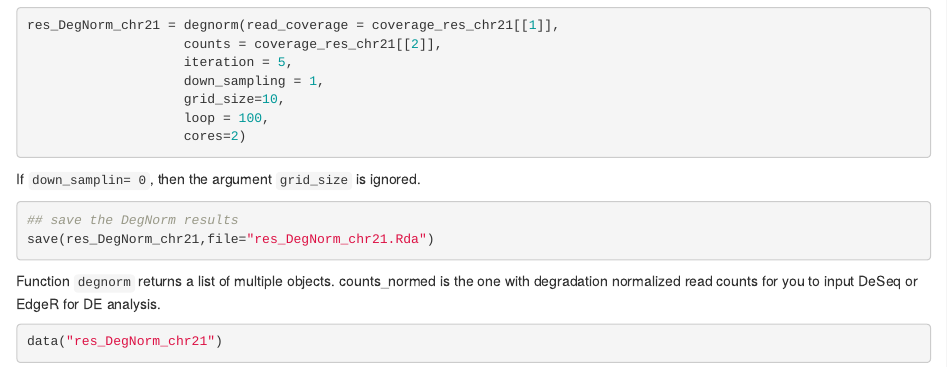
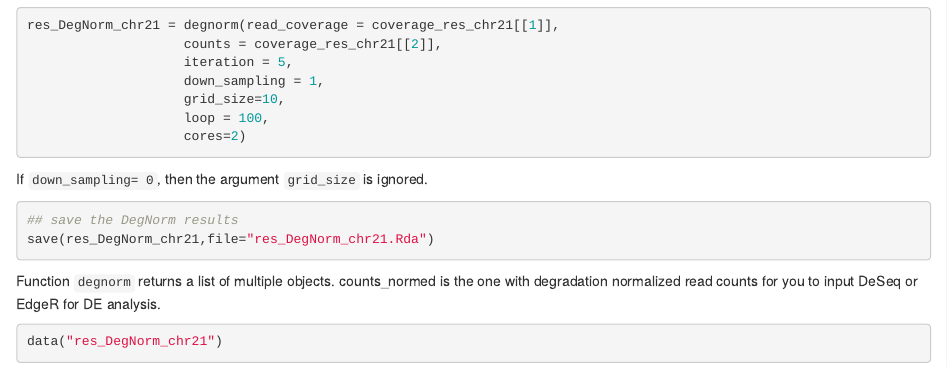
Before and after one commit to jipingw/DegNorm, an R Markdown document (vignettes/DegNorm.Rmd): the page in a window 1100 px wide, from 2020 px down. Rendered offline with R 4.5, knitr and Pandoc, with nearby package versions; some code elsewhere in the file could not run offline.

Commit message:
Add files via upload

````diff
--- a/vignettes/DegNorm.Rmd
+++ b/vignettes/DegNorm.Rmd
@@ -165,7 +165,7 @@
                     loop = 100,
                     cores=2)
 ```
-If `down_samplin= 0`, then the argument `grid_size` is ignored.
+If `down_sampling= 0`, then the argument `grid_size` is ignored.
 
 
 ```{r,eval=FALSE}
````
